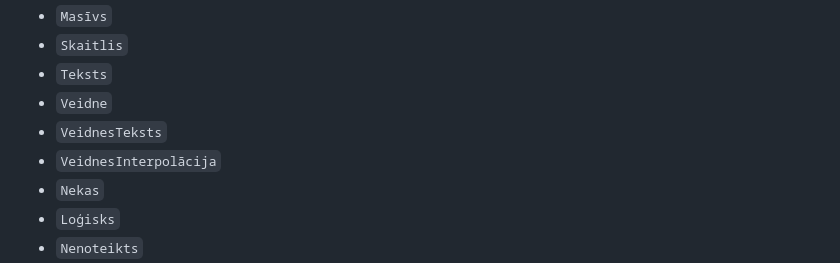
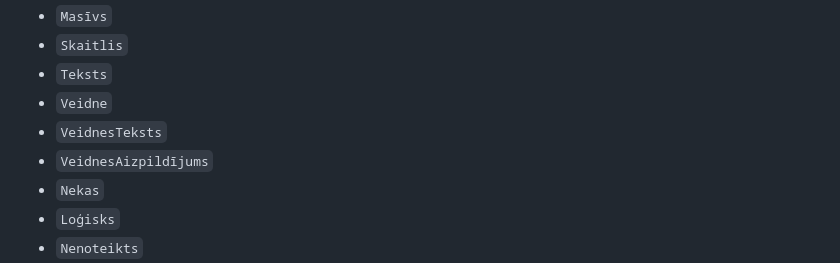
Before and after one commit to QvarcY/LatNe, a Markdown page: docs/ARHITEKTURA.md, the part around the change. GitHub-like rendering.

Commit message:
docs(ast): lietot VeidnesAizpildījums / use approved template fill AST name

```diff
--- a/docs/ARHITEKTURA.md
+++ b/docs/ARHITEKTURA.md
@@ -227,7 +227,7 @@ Izteiksmēs papildus pārklāti:
 - `Teksts`
 - `Veidne`
 - `VeidnesTeksts`
-- `VeidnesInterpolācija`
+- `VeidnesAizpildījums`
 - `Nekas`
 - `Loģisks`
 - `Nenoteikts`
```
